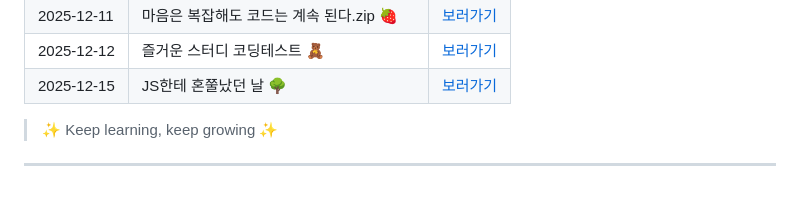
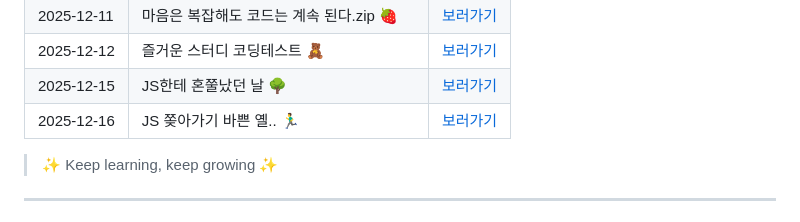
Before and after one commit to yealin00/yealin00, a Markdown page: README.md, the part around the change. Rendered like a GitHub page.

Commit message:
docs: 2025-12-16 TIL 제목 업데이트

```diff
--- a/README.md
+++ b/README.md
@@ -68,6 +68,7 @@
 | 2025-12-11 | 마음은 복잡해도 코드는 계속 된다.zip 🍓     | [보러가기](./TIL/2025-12-11.md) |
 | 2025-12-12 | 즐거운 스터디 코딩테스트 🧸                 | [보러가기](./TIL/2025-12-12.md) |
 | 2025-12-15 | JS한테 혼쭐났던 날 🌳                      | [보러가기](./TIL/2025-12-15.md) |
+| 2025-12-16 | JS 쫒아가기 바쁜 옐.. 🏃‍♂️                    | [보러가기](./TIL/2025-12-16.md) |
 
 > ✨ Keep learning, keep growing ✨
 
```
